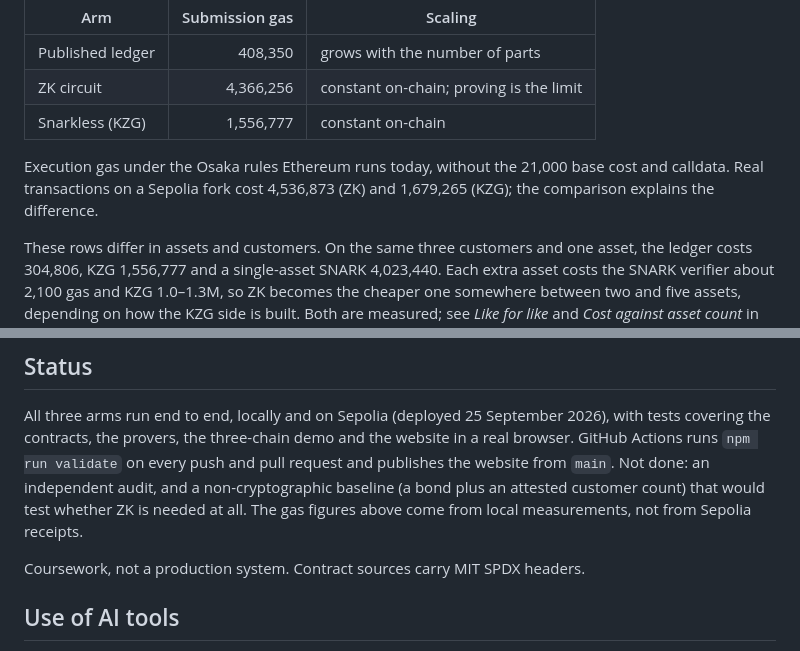
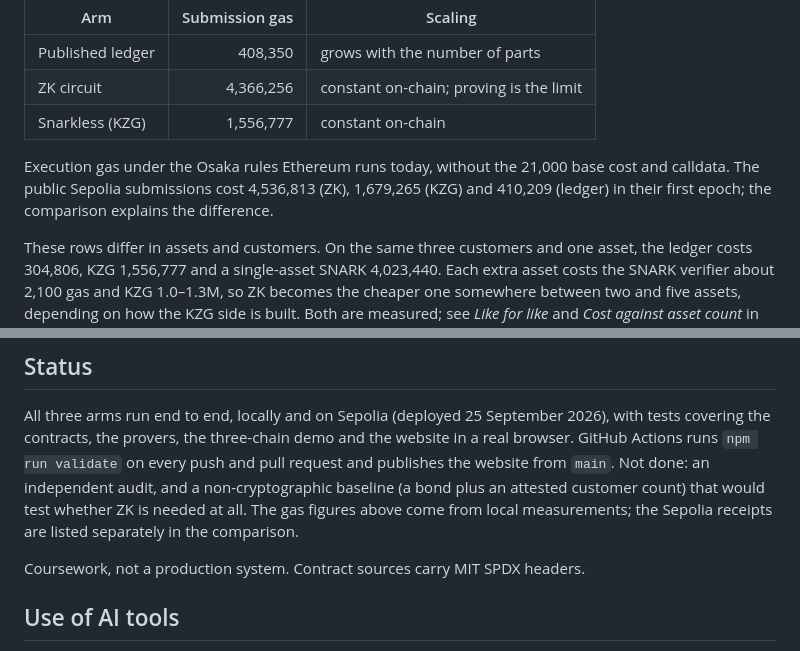
Before and after one commit to williamtran03/PubliclyVerifiableSolvencySystem, a Markdown page: README.md, 2 parts joined by grey strips. Drawn GitHub-style.

Commit message:
Add the public Sepolia receipts to the comparison

```diff
--- a/README.md
+++ b/README.md
@@ -101,8 +101,8 @@ Full figures and the reasoning are in [`docs/comparison.md`](docs/comparison.md)
 | Snarkless (KZG) | 1,556,777 | constant on-chain |
 
 Execution gas under the Osaka rules Ethereum runs today, without the 21,000 base cost
-and calldata. Real transactions on a Sepolia fork cost 4,536,873 (ZK) and 1,679,265
-(KZG); the comparison explains the difference.
+and calldata. The public Sepolia submissions cost 4,536,813 (ZK), 1,679,265 (KZG) and
+410,209 (ledger) in their first epoch; the comparison explains the difference.
 
 These rows differ in assets and customers. On the same three customers and one asset,
 the ledger costs 304,806, KZG 1,556,777 and a single-asset SNARK 4,023,440. Each extra
@@ -149,8 +149,8 @@ with tests covering the contracts, the provers, the three-chain demo and the web
 a real browser. GitHub Actions runs `npm run validate` on every push and pull request
 and publishes the website from `main`. Not done: an independent audit, and a
 non-cryptographic baseline (a bond plus an attested customer count) that would test
-whether ZK is needed at all. The gas figures above come from local measurements, not
-from Sepolia receipts.
+whether ZK is needed at all. The gas figures above come from local measurements; the Sepolia receipts are listed
+separately in the comparison.
 
 Coursework, not a production system. Contract sources carry MIT SPDX headers.
 
```
Also changed, not shown: docs/comparison.md (+63 -4 lines).
